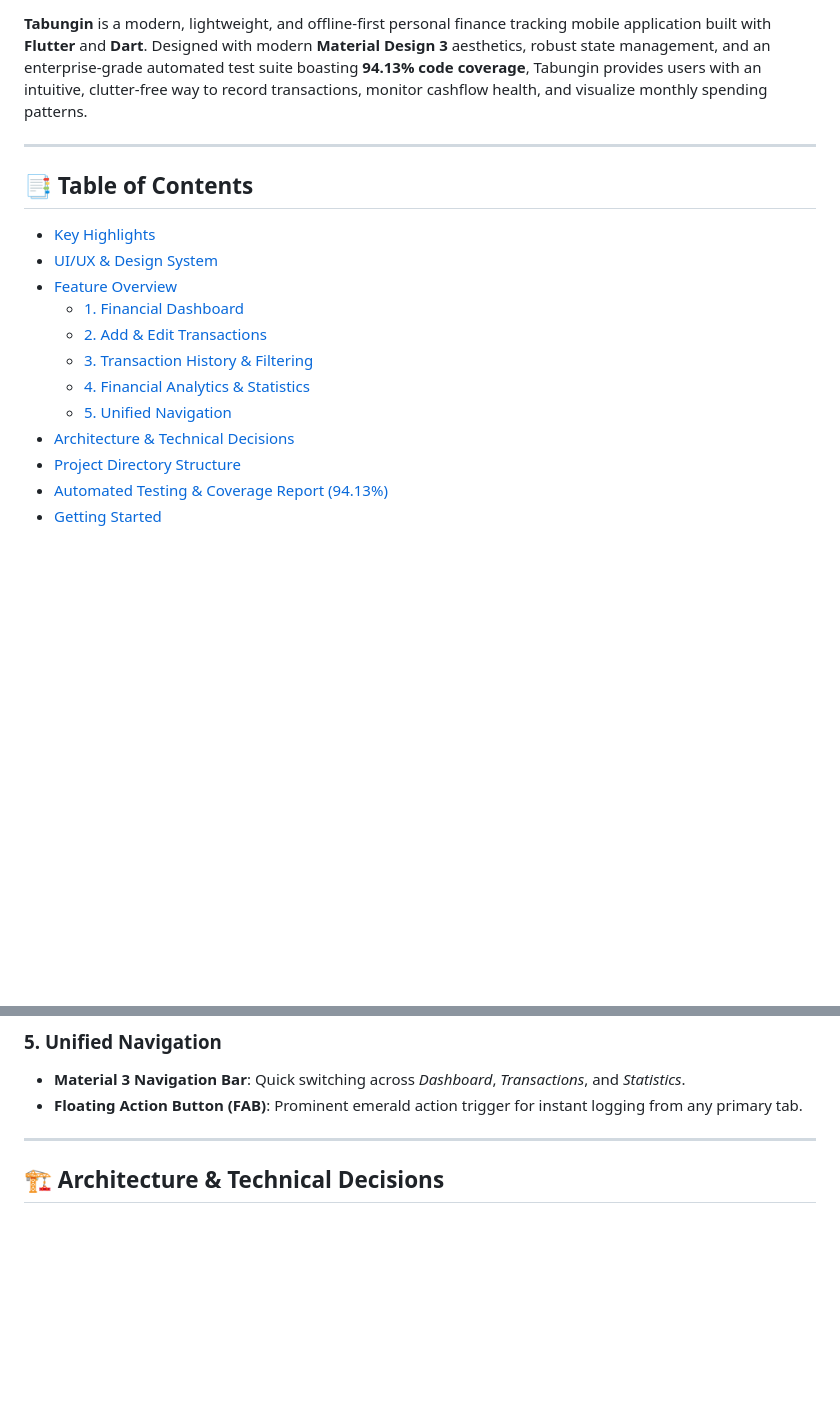
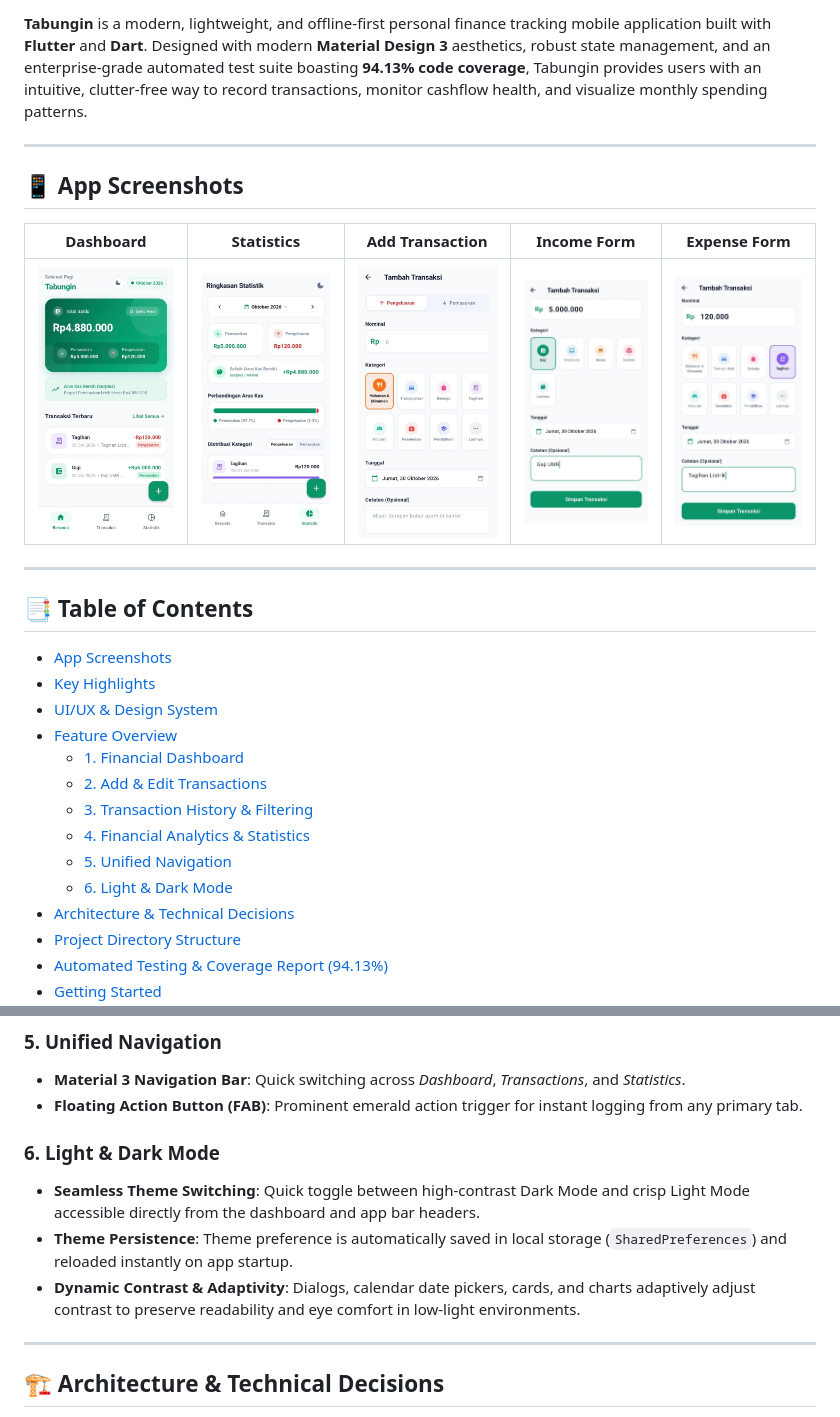
Before and after one commit to luqmanulhakimdev/tabungin-flutter, a Markdown page: README.md, 2 parts joined by grey strips. Rendered like a GitHub page; pictures changed too: screenshots/add_transaction.jpg (added), screenshots/dashboard.jpg (added), screenshots/statistics.jpg (added); blank space fills up the shorter version.

Commit message:
docs: add app screenshots and dark mode documentation to README

```diff
--- a/README.md
+++ b/README.md
@@ -11,7 +11,16 @@
 
 ---
 
+## 📱 App Screenshots
+
+| Dashboard | Statistics | Add Transaction | Income Form | Expense Form |
+| :---: | :---: | :---: | :---: | :---: |
+| <img src="screenshots/dashboard.jpg" width="180" alt="Dashboard Screen"/> | <img src="screenshots/statistics.jpg" width="180" alt="Statistics Screen"/> | <img src="screenshots/add_transaction.jpg" width="180" alt="Add Transaction Screen"/> | <img src="screenshots/transaction_income.jpg" width="180" alt="Income Form"/> | <img src="screenshots/transaction_expense.jpg" width="180" alt="Expense Form"/> |
+
+---
+
 ## 📑 Table of Contents
+- [App Screenshots](#-app-screenshots)
 - [Key Highlights](#-key-highlights)
 - [UI/UX & Design System](#-uiux--design-system)
 - [Feature Overview](#-feature-overview)
@@ -20,6 +29,7 @@
   - [3. Transaction History & Filtering](#3-transaction-history--filtering)
   - [4. Financial Analytics & Statistics](#4-financial-analytics--statistics)
   - [5. Unified Navigation](#5-unified-navigation)
+  - [6. Light & Dark Mode](#6-light--dark-mode)
 - [Architecture & Technical Decisions](#-architecture--technical-decisions)
 - [Project Directory Structure](#-project-directory-structure)
 - [Automated Testing & Coverage Report (94.13%)](#-automated-testing--coverage-report-9413)
@@ -104,6 +114,11 @@ The application's visual identity centers around **Emerald Green**, instilling t
 ### 5. Unified Navigation
 - **Material 3 Navigation Bar**: Quick switching across *Dashboard*, *Transactions*, and *Statistics*.
 - **Floating Action Button (FAB)**: Prominent emerald action trigger for instant logging from any primary tab.
+
+### 6. Light & Dark Mode
+- **Seamless Theme Switching**: Quick toggle between high-contrast Dark Mode and crisp Light Mode accessible directly from the dashboard and app bar headers.
+- **Theme Persistence**: Theme preference is automatically saved in local storage (`SharedPreferences`) and reloaded instantly on app startup.
+- **Dynamic Contrast & Adaptivity**: Dialogs, calendar date pickers, cards, and charts adaptively adjust contrast to preserve readability and eye comfort in low-light environments.
 
 ---
 
```
